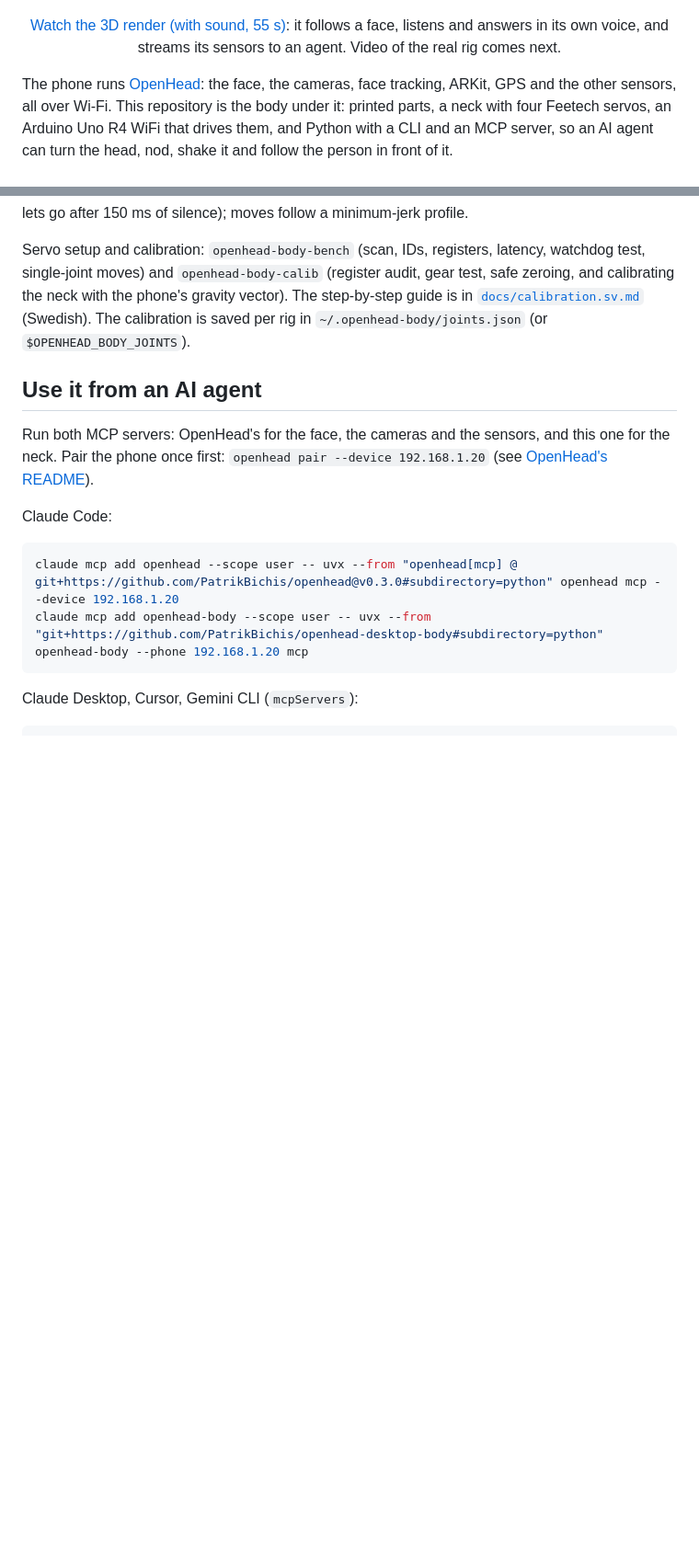
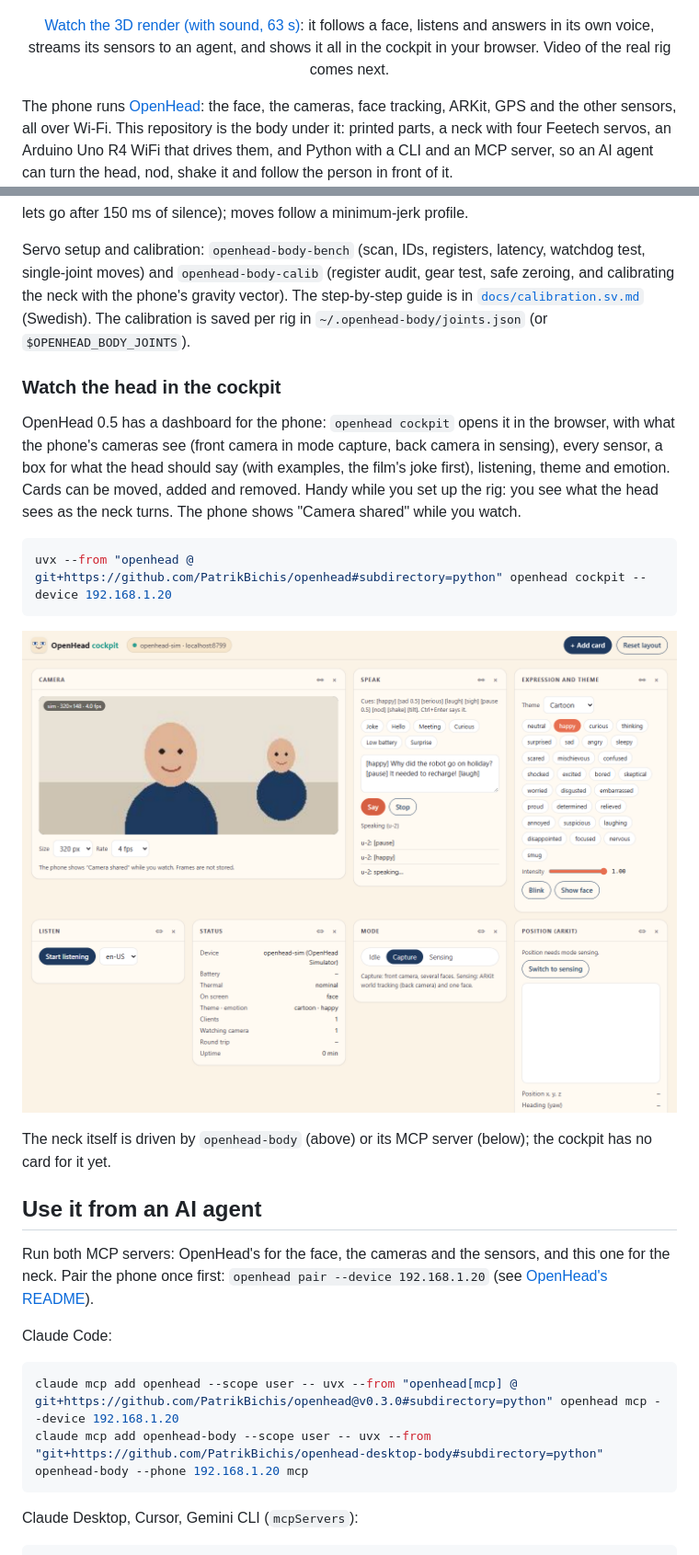
Before and after one commit to PatrikBichis/openhead-desktop-body, a Markdown page: README.md, 2 parts joined by grey strips. Shown at 92% size. Drawn GitHub-style; pictures changed too: docs/media/cockpit.png (added); blank space fills up the shorter version.

Commit message:
Cockpit in the README, on the site and in the film
OpenHead 0.5's cockpit shows what the phone sees while the neck turns: a
section with the screenshot and the command in the README and on both sites,
and the new film (63 s) with its cockpit scene.

Co-Authored-By: Claude Opus 5.5 <noreply@anthropic.com>

````diff
--- a/README.md
+++ b/README.md
@@ -17,7 +17,7 @@
 <p align="center">
   <a href="docs/media/desk-assistant.mp4"><img src="docs/media/desk-assistant-poster.jpg" alt="3D render: the red desk body, an iPhone 12 on a four-servo neck, on a desk next to a laptop" width="720"></a>
 </p>
-<p align="center"><a href="docs/media/desk-assistant.mp4">Watch the 3D render (with sound, 55 s)</a>: it follows a face, listens and answers in its own voice, and streams its sensors to an agent. Video of the real rig comes next.</p>
+<p align="center"><a href="docs/media/desk-assistant.mp4">Watch the 3D render (with sound, 63 s)</a>: it follows a face, listens and answers in its own voice, streams its sensors to an agent, and shows it all in the cockpit in your browser. Video of the real rig comes next.</p>
 
 The phone runs [OpenHead](https://github.com/PatrikBichis/openhead): the face, the cameras, face tracking, ARKit, GPS and the other sensors, all over Wi-Fi. This repository is the body under it: printed parts, a neck with four Feetech servos, an Arduino Uno R4 WiFi that drives them, and Python with a CLI and an MCP server, so an AI agent can turn the head, nod, shake it and follow the person in front of it.
 
@@ -131,6 +131,18 @@ Angles are in the head frame: **+yaw turns to the head's left, +pitch looks up,
 
 Servo setup and calibration: `openhead-body-bench` (scan, IDs, registers, latency, watchdog test, single-joint moves) and `openhead-body-calib` (register audit, gear test, safe zeroing, and calibrating the neck with the phone's gravity vector). The step-by-step guide is in [`docs/calibration.sv.md`](docs/calibration.sv.md) (Swedish). The calibration is saved per rig in `~/.openhead-body/joints.json` (or `$OPENHEAD_BODY_JOINTS`).
 
+### Watch the head in the cockpit
+
+OpenHead 0.5 has a dashboard for the phone: `openhead cockpit` opens it in the browser, with what the phone's cameras see (front camera in mode capture, back camera in sensing), every sensor, a box for what the head should say (with examples, the film's joke first), listening, theme and emotion. Cards can be moved, added and removed. Handy while you set up the rig: you see what the head sees as the neck turns. The phone shows "Camera shared" while you watch.
+
+```bash
+uvx --from "openhead @ git+https://github.com/PatrikBichis/openhead#subdirectory=python" openhead cockpit --device 192.168.1.20
+```
+
+![OpenHead cockpit: camera, speak with examples, expression and theme, status, mode and ARKit position](docs/media/cockpit.png)
+
+The neck itself is driven by `openhead-body` (above) or its MCP server (below); the cockpit has no card for it yet.
+
 ## Use it from an AI agent
 
 Run both MCP servers: OpenHead's for the face, the cameras and the sensors, and this one for the neck. Pair the phone once first: `openhead pair --device 192.168.1.20` (see [OpenHead's README](https://github.com/PatrikBichis/openhead#use-it-from-an-ai-agent)).
````
Also changed, not shown: 3 other files.
